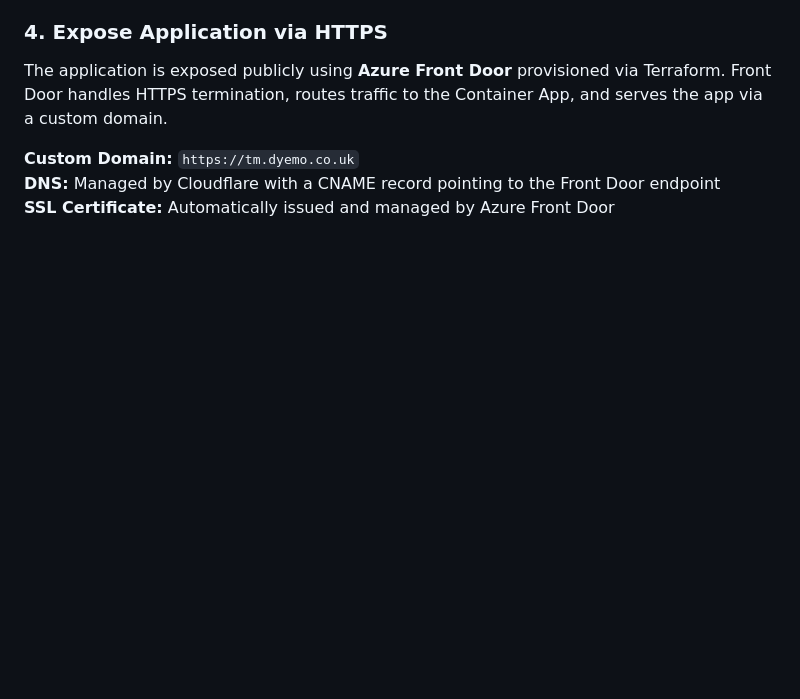
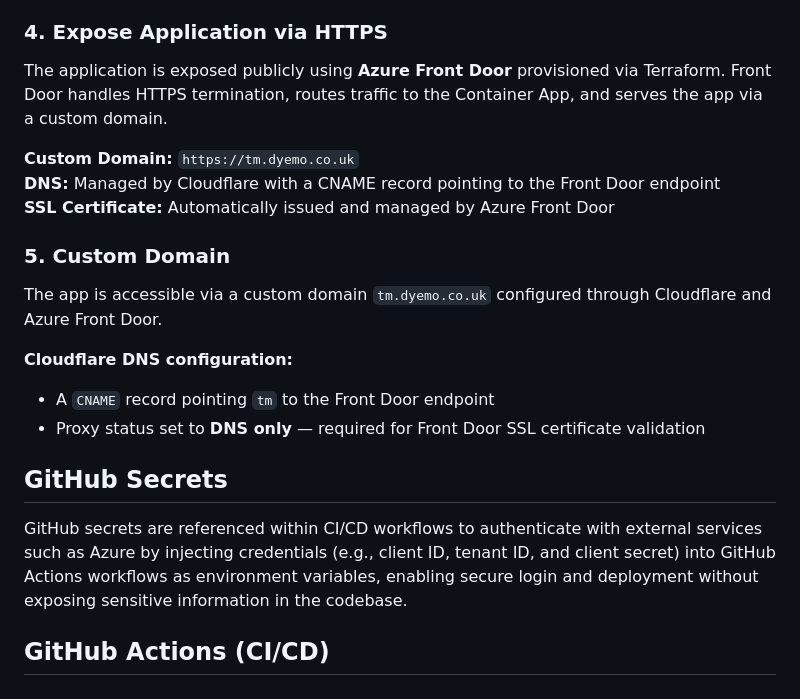
Before and after one commit to davidyemo/ecs-azure-project, a Markdown page: README.md, the part around the change. Drawn GitHub-style; blank space fills up the shorter version.

Commit message:
Enhance README with custom domain and GitHub secrets info
Added details about custom domain configuration and GitHub secrets.

```diff
--- a/README.md
+++ b/README.md
@@ -121,3 +121,17 @@ The application is exposed publicly using **Azure Front Door** provisioned via T
 **Custom Domain:** `https://tm.dyemo.co.uk`
 **DNS:** Managed by Cloudflare with a CNAME record pointing to the Front Door endpoint
 **SSL Certificate:** Automatically issued and managed by Azure Front Door
+
+### 5. Custom Domain
+
+The app is accessible via a custom domain `tm.dyemo.co.uk` configured through Cloudflare and Azure Front Door.
+
+**Cloudflare DNS configuration:**
+- A `CNAME` record pointing `tm` to the Front Door endpoint
+- Proxy status set to **DNS only** — required for Front Door SSL certificate validation
+
+## GitHub Secrets
+
+GitHub secrets are referenced within CI/CD workflows to authenticate with external services such as Azure by injecting credentials (e.g., client ID, tenant ID, and client secret) into GitHub Actions workflows as environment variables, enabling secure login and deployment without exposing sensitive information in the codebase.
+
+## GitHub Actions (CI/CD)
```
